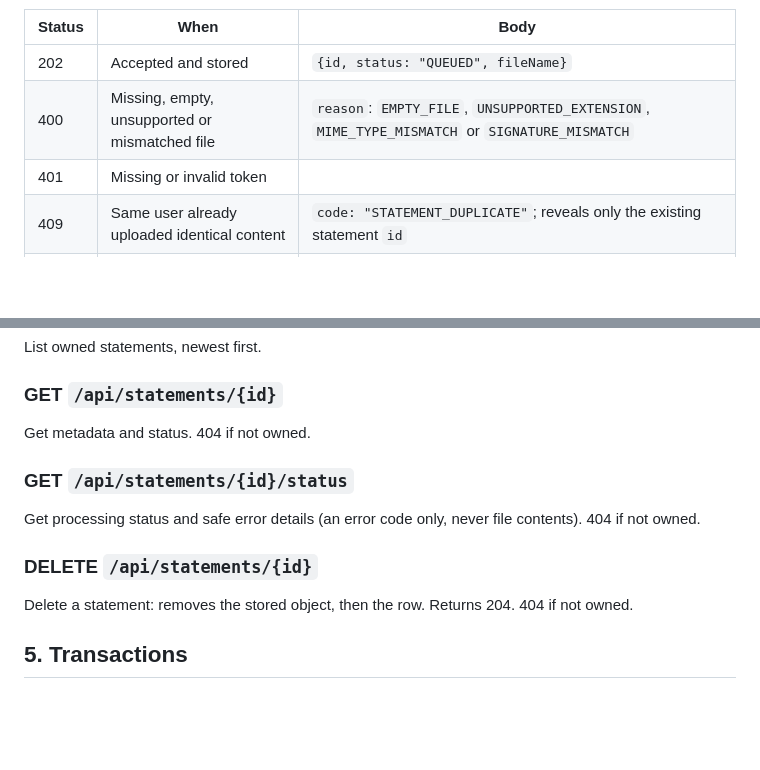
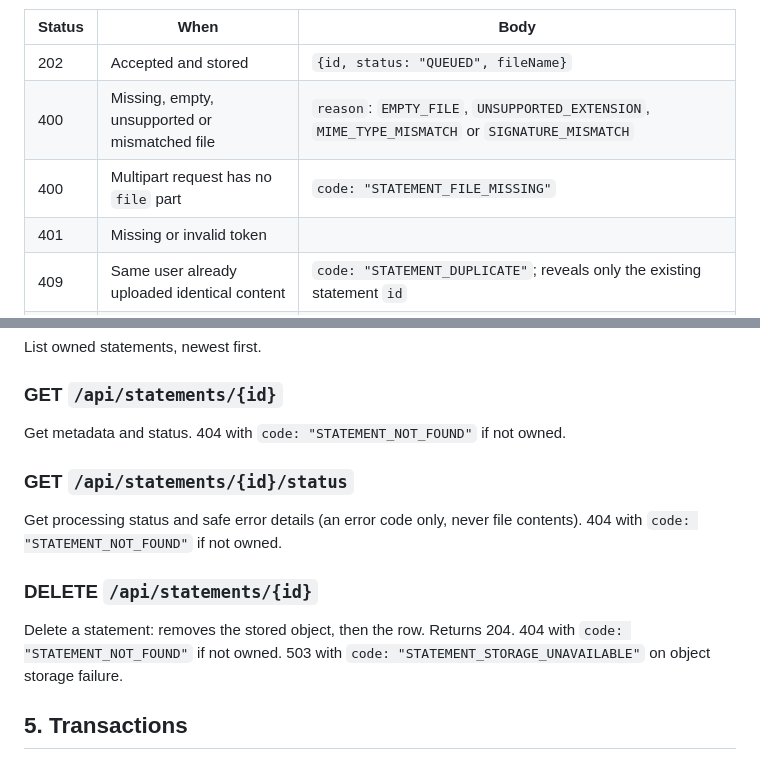
Before and after one commit to Samyak-Shreyash/expense_analyzer, a Markdown page: docs/api/API-CONTRACT.md, 2 parts joined by grey strips. Drawn GitHub-style; blank space fills up the shorter version.

Commit message:
docs(api): document statement missing-file and not-found codes (#229)
Co-Authored-By: Claude Opus 5.5 <noreply@anthropic.com>

```diff
--- a/docs/api/API-CONTRACT.md
+++ b/docs/api/API-CONTRACT.md
@@ -90,6 +90,7 @@ Response `202 Accepted`:
 |---|---|---|
 | 202 | Accepted and stored | `{id, status: "QUEUED", fileName}` |
 | 400 | Missing, empty, unsupported or mismatched file | `reason`: `EMPTY_FILE`, `UNSUPPORTED_EXTENSION`, `MIME_TYPE_MISMATCH` or `SIGNATURE_MISMATCH` |
+| 400 | Multipart request has no `file` part | `code: "STATEMENT_FILE_MISSING"` |
 | 401 | Missing or invalid token | |
 | 409 | Same user already uploaded identical content | `code: "STATEMENT_DUPLICATE"`; reveals only the existing statement `id` |
 | 413 | File larger than the maximum size | `reason: "FILE_TOO_LARGE"` |
@@ -99,13 +100,13 @@ Response `202 Accepted`:
 List owned statements, newest first.
 
 ### GET `/api/statements/{id}`
-Get metadata and status. 404 if not owned.
+Get metadata and status. 404 with `code: "STATEMENT_NOT_FOUND"` if not owned.
 
 ### GET `/api/statements/{id}/status`
-Get processing status and safe error details (an error code only, never file contents). 404 if not owned.
+Get processing status and safe error details (an error code only, never file contents). 404 with `code: "STATEMENT_NOT_FOUND"` if not owned.
 
 ### DELETE `/api/statements/{id}`
-Delete a statement: removes the stored object, then the row. Returns 204. 404 if not owned.
+Delete a statement: removes the stored object, then the row. Returns 204. 404 with `code: "STATEMENT_NOT_FOUND"` if not owned. 503 with `code: "STATEMENT_STORAGE_UNAVAILABLE"` on object storage failure.
 
 ## 5. Transactions
 
```
